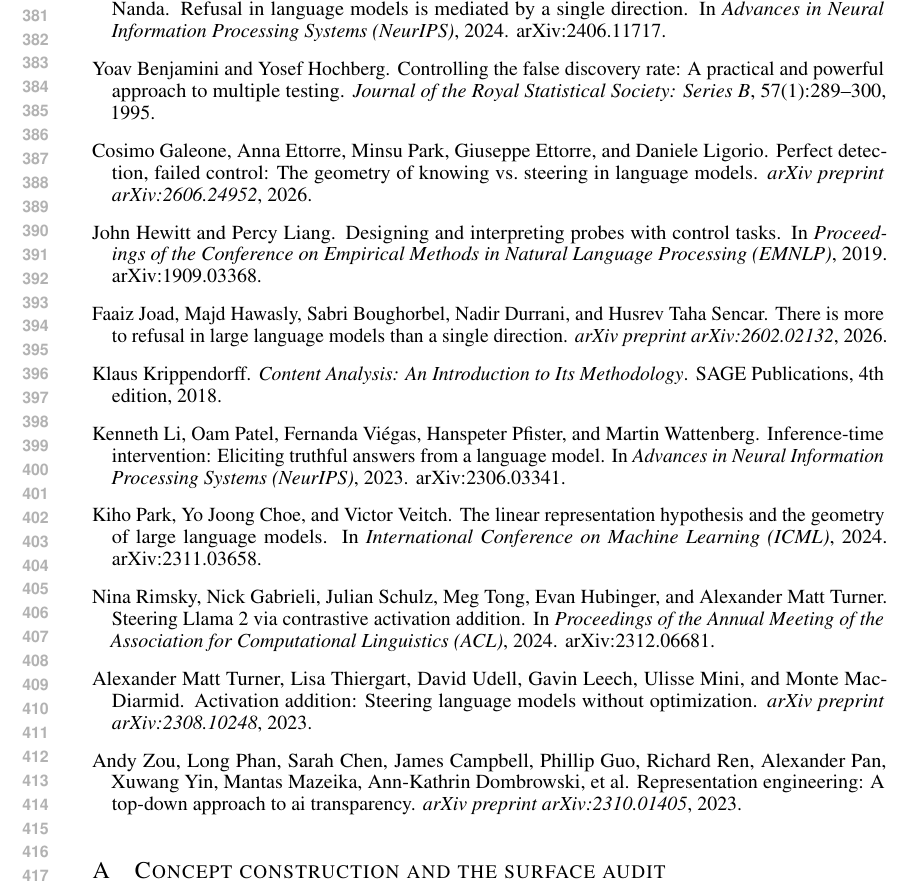
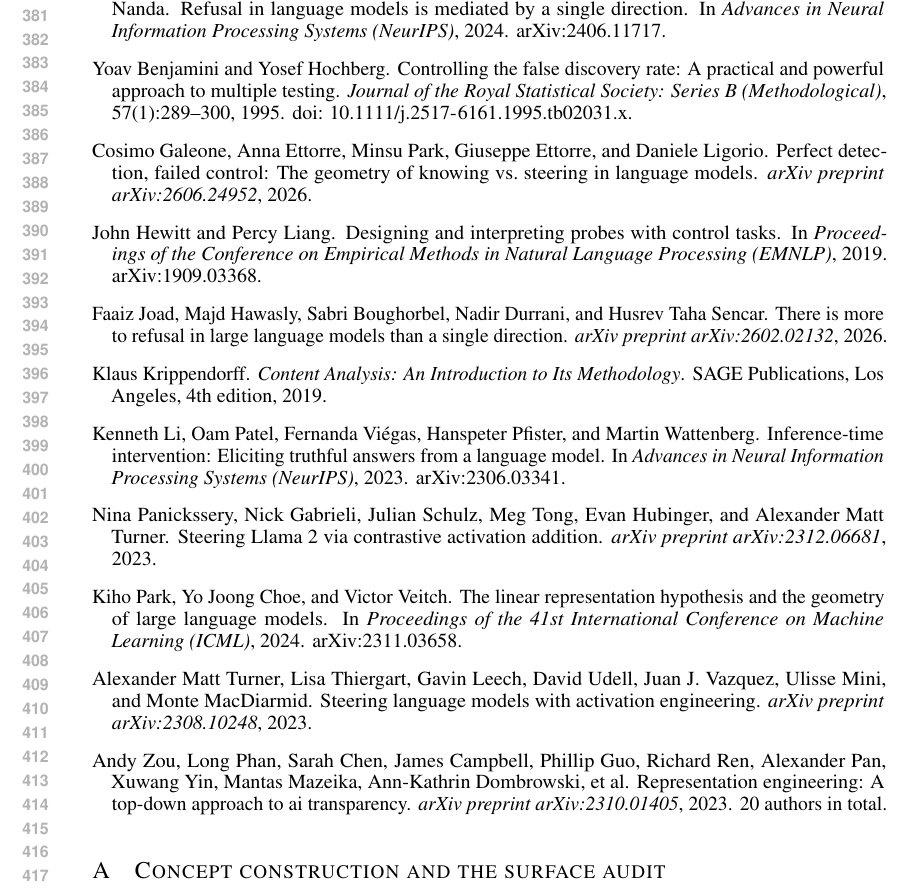
Before and after one commit to ArnavLifelessCoder/ICLR-LBI-shi-ok, a LaTeX paper (paper/paper.tex, which reads paper/refs.bib): part of page 8 of 10, cut so that both start at the same text. Compiled offline with pdfLaTeX.

Commit message:
refs: verify all eleven entries against primary sources, fix three
Checked every entry against its arXiv listing or publisher page. Three were
wrong as drafted from memory, which is the reason for checking.

turner2023actadd was wrong on both title and authors. The paper was retitled by
its authors after v1 and is now "Steering Language Models With Activation
Engineering", not "Activation Addition: Steering Language Models Without
Optimization". Juan J. Vazquez was missing from the author list and Leech and
Udell were in the wrong order.

rimsky2024caa: the first author now publishes as Nina Panickssery rather than
Nina Rimsky, so the entry and its key are renamed to panickssery2023caa. The
arXiv page lists no venue, so the ACL booktitle I had asserted is dropped and it
is cited as a preprint; restore a venue only if verified before camera-ready.

krippendorff: the 4th edition is dated 2019, not 2018. Key renamed to match.

Confirmed correct and unchanged: li2023iti (NeurIPS 2023 spotlight),
zou2023repe, arditi2024refusal, park2024linear, hewitt2019control,
benjamini1995fdr. park2024linear gains the full ICML proceedings name from its
journal-ref, benjamini1995fdr gains the complete journal title and its DOI, and
zou2023repe gains a note recording that the author list is truncated at ten of
twenty.

Both renamed keys propagated to paper.tex; all citations still resolve and no
entry is uncited.

```diff
--- a/paper/refs.bib
+++ b/paper/refs.bib
@@ -1,35 +1,36 @@
 % ============================================================================
-% VERIFY EVERY ENTRY BEFORE SUBMITTING.
+% All eleven entries were checked against their primary source pages
+% (arXiv listing pages, publisher pages) on 2026-09-05.
 %
-% These were written from memory, without a literature-search tool in the loop.
-% Titles and author lists are the fields most likely to be right; years, venues
-% and eprint numbers are the ones most likely to be wrong. Check each against
-% the actual paper page, and check the arXiv identifiers in particular -- a
-% plausible-looking wrong identifier is worse than a missing one.
+% Three were wrong as first drafted and are corrected here:
+%   turner2023actadd  -- retitled by its authors after v1. The paper is now
+%                        "Steering Language Models With Activation Engineering",
+%                        not "Activation Addition: ...". Two authors were also
+%                        missing or out of order.
+%   panickssery2023caa -- first author now publishes as Nina Panickssery, not
+%                        Nina Rimsky. The key was renamed to match.
+%   krippendorff2019content -- 4th edition is dated 2019, not 2018.
 %
-% joad2026refusal and galeone2026perfect were checked against their arXiv
-% listing pages on 2026-09-05: titles, author order, and identifiers confirmed.
-% Neither lists a venue, so both are cited as arXiv preprints; if either is
-% published before the camera-ready, update the entry.
+% Where the arXiv page lists no venue, the entry is an arXiv preprint even if
+% the work later appeared at a conference; check again before camera-ready.
 % ============================================================================
 
 % ---------------------------------------------------------------- steering
 @article{turner2023actadd,
-  title   = {Activation Addition: Steering Language Models Without Optimization},
-  author  = {Turner, Alexander Matt and Thiergart, Lisa and Udell, David and
-             Leech, Gavin and Mini, Ulisse and MacDiarmid, Monte},
+  title   = {Steering Language Models With Activation Engineering},
+  author  = {Turner, Alexander Matt and Thiergart, Lisa and Leech, Gavin and
+             Udell, David and Vazquez, Juan J. and Mini, Ulisse and
+             MacDiarmid, Monte},
   journal = {arXiv preprint arXiv:2308.10248},
   year    = {2023}
 }
 
-@inproceedings{rimsky2024caa,
-  title     = {Steering {Llama} 2 via Contrastive Activation Addition},
-  author    = {Rimsky, Nina and Gabrieli, Nick and Schulz, Julian and
-               Tong, Meg and Hubinger, Evan and Turner, Alexander Matt},
-  booktitle = {Proceedings of the Annual Meeting of the Association for
-               Computational Linguistics (ACL)},
-  year      = {2024},
-  note      = {arXiv:2312.06681}
+@article{panickssery2023caa,
+  title   = {Steering {Llama} 2 via Contrastive Activation Addition},
+  author  = {Panickssery, Nina and Gabrieli, Nick and Schulz, Julian and
+             Tong, Meg and Hubinger, Evan and Turner, Alexander Matt},
+  journal = {arXiv preprint arXiv:2312.06681},
+  year    = {2023}
 }
 
 @inproceedings{li2023iti,
@@ -47,6 +48,7 @@
   author  = {Zou, Andy and Phan, Long and Chen, Sarah and Campbell, James and
              Guo, Phillip and Ren, Richard and Pan, Alexander and Yin, Xuwang
              and Mazeika, Mantas and Dombrowski, Ann-Kathrin and others},
+  note    = {20 authors in total},
   journal = {arXiv preprint arXiv:2310.01405},
   year    = {2023}
 }
@@ -86,7 +88,8 @@
   title     = {The Linear Representation Hypothesis and the Geometry of Large
                Language Models},
   author    = {Park, Kiho and Choe, Yo Joong and Veitch, Victor},
-  booktitle = {International Conference on Machine Learning (ICML)},
+  booktitle = {Proceedings of the 41st International Conference on Machine
+               Learning (ICML)},
   year      = {2024},
   note      = {arXiv:2311.03658}
 }
@@ -106,16 +109,19 @@
   author    = {Krippendorff, Klaus},
   edition   = {4th},
   publisher = {SAGE Publications},
-  year      = {2018}
+  address   = {Los Angeles},
+  year      = {2019}
 }
 
 @article{benjamini1995fdr,
   title   = {Controlling the False Discovery Rate: A Practical and Powerful
              Approach to Multiple Testing},
   author  = {Benjamini, Yoav and Hochberg, Yosef},
-  journal = {Journal of the Royal Statistical Society: Series B},
+  journal = {Journal of the Royal Statistical Society: Series B
+             (Methodological)},
   volume  = {57},
   number  = {1},
   pages   = {289--300},
-  year    = {1995}
+  year    = {1995},
+  doi     = {10.1111/j.2517-6161.1995.tb02031.x}
 }
```
Also changed, not shown: paper/paper.tex (+2 -2 lines), paper/refs.bib (2 more changed lines).
